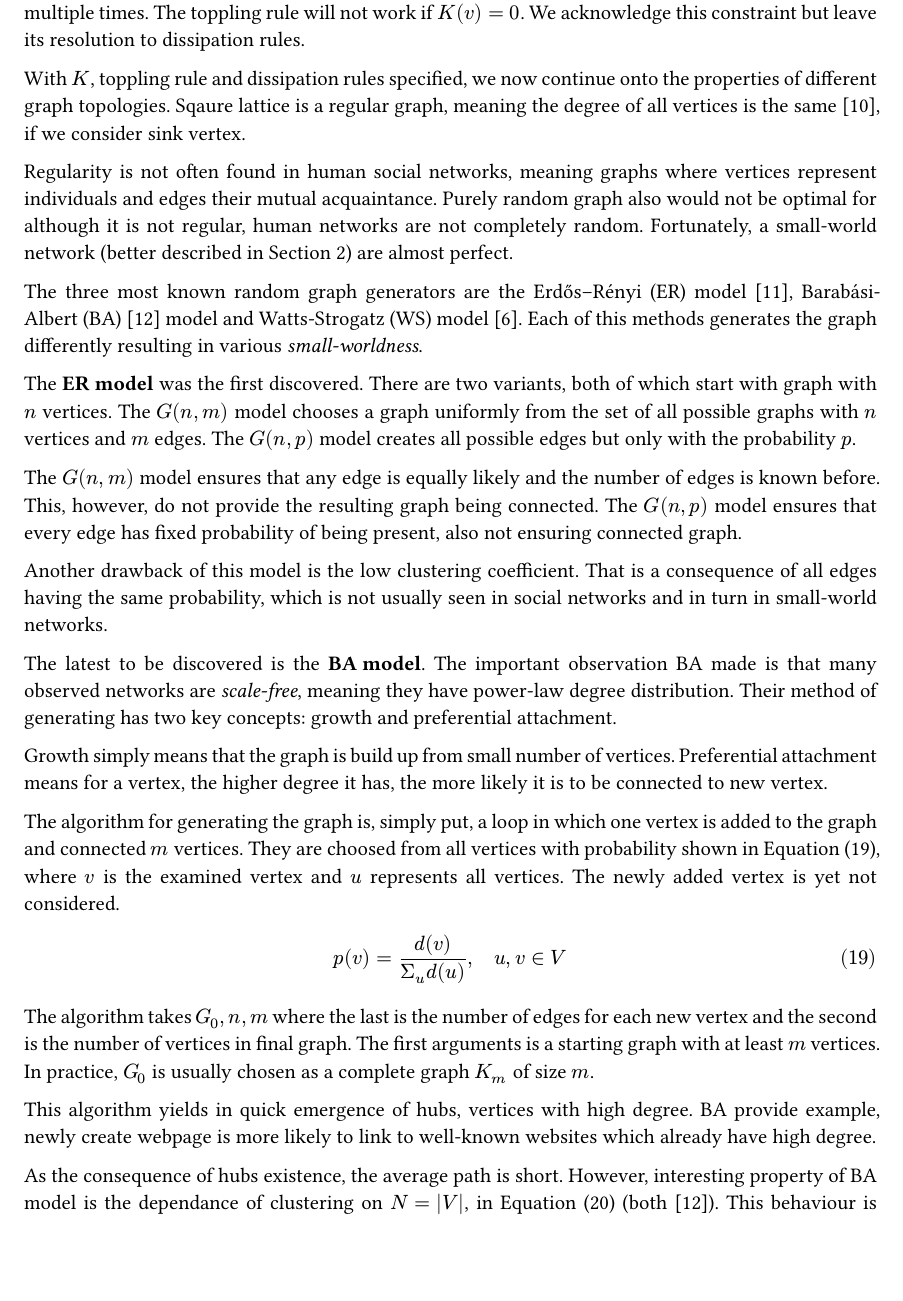
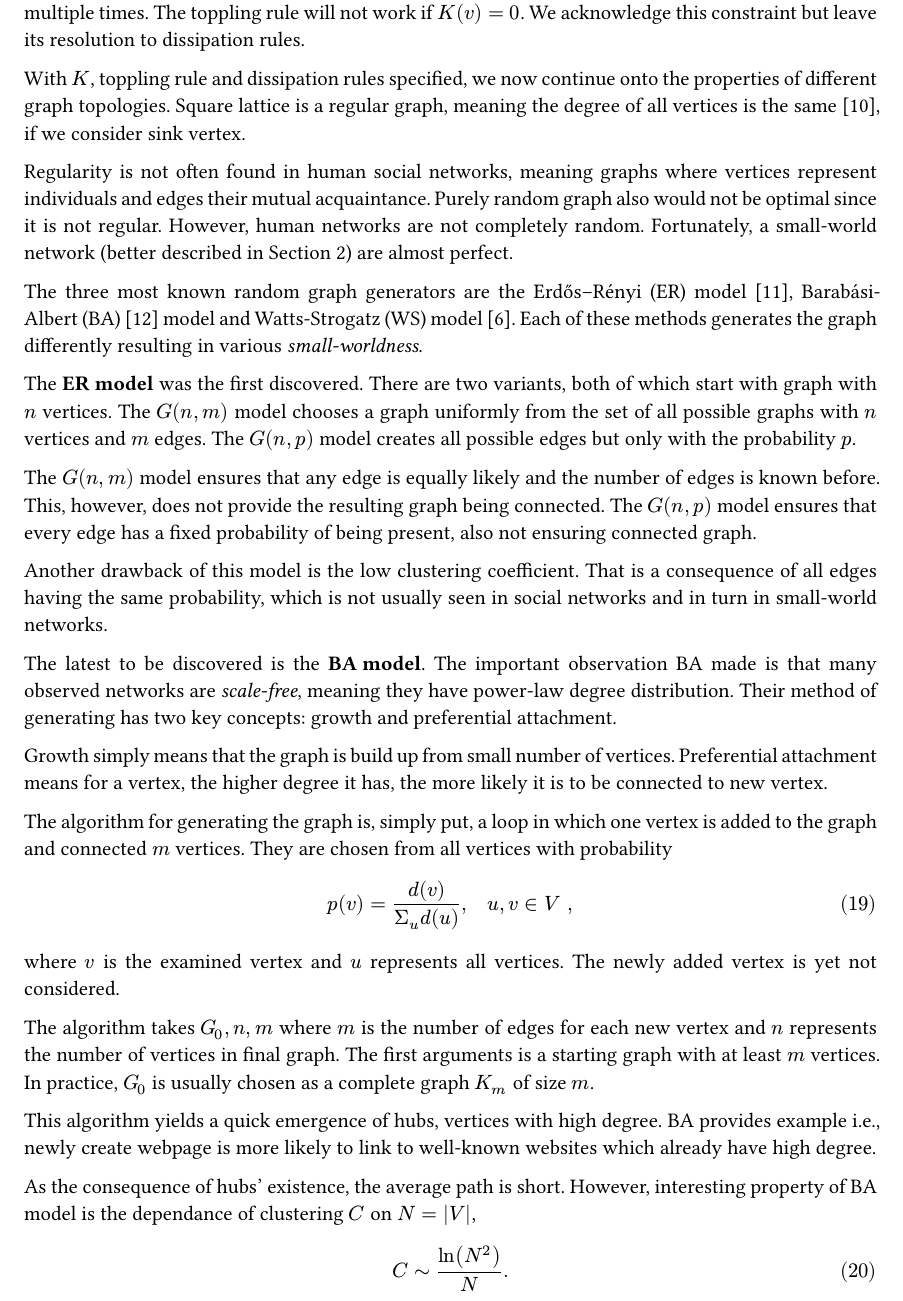
Before and after one commit to vokymir/kiv-bpr, a Typst document (doc/doc.typ): part of page 6 of 11, cut so that both start at the same text, the shorter picture padded with empty space. The pictures show the PDF file doc/doc.pdf that the author committed with the source.

Commit message:
the same pt2

```diff
--- a/doc/doc.typ
+++ b/doc/doc.typ
@@ -400,19 +398,19 @@ work if $K(v) = 0$. We acknowledge this constraint but leave its resolution to
 dissipation rules.
 
 With $K$, toppling rule and dissipation rules specified, we now continue onto
-the properties of different graph topologies. Sqaure lattice is a regular graph,
+the properties of different graph topologies. Square lattice is a regular graph,
 meaning the degree of all vertices is the same @Chen1997GraphTheory, if we
 consider sink vertex.
 
 Regularity is not often found in human social networks, meaning graphs where
 vertices represent individuals and edges their mutual acquaintance. Purely
-random graph also would not be optimal for although it is not regular, human
+random graph also would not be optimal since it is not regular. However, human
 networks are not completely random. Fortunately, a small-world network (better
 described in @h:graph_theory) are almost perfect.
 
 The three most known random graph generators are the Erdős–Rényi (ER) model
 @Erdos2022OnRG, Barabási-Albert (BA) @Baraba_si_1999 model and Watts-Strogatz
-(WS) model @Watts1998. Each of this methods generates the graph differently
+(WS) model @Watts1998. Each of these methods generates the graph differently
 resulting in various _small-worldness_.
 
 The *ER model* was the first discovered. There are two variants, both of which
@@ -421,8 +419,8 @@ from the set of all possible graphs with $n$ vertices and $m$ edges. The
 $G(n,p)$ model creates all possible edges but only with the probability $p$.
 
 The $G(n,m)$ model ensures that any edge is equally likely and the number of
-edges is known before. This, however, do not provide the resulting graph being
-connected. The $G(n,p)$ model ensures that every edge has fixed probability of
+edges is known before. This, however, does not provide the resulting graph being
+connected. The $G(n,p)$ model ensures that every edge has a fixed probability of
 being present, also not ensuring connected graph.
 
 Another drawback of this model is the low clustering coefficient. That is a
@@ -439,29 +437,31 @@ Preferential attachment means for a vertex, the higher degree it has, the more
 likely it is to be connected to new vertex.
 
 The algorithm for generating the graph is, simply put, a loop in which one
-vertex is added to the graph and connected $m$ vertices. They are choosed from
-all vertices with probability shown in @eq:ba_prob, where $v$ is the examined
-vertex and $u$ represents all vertices. The newly added vertex is yet not
-considered.
+vertex is added to the graph and connected $m$ vertices. They are chosen from
+all vertices with probability
 
 $
-  p(v) = d(v) / (Sigma_u d(u)), quad u,v in V
+  p(v) = d(v) / (Sigma_u d(u)), quad u,v in V ","
 $ <eq:ba_prob>
 
-The algorithm takes $G_0, n, m$ where the last is the number of edges for each
-new vertex and the second is the number of vertices in final graph. The first
+where $v$ is the examined vertex and $u$ represents all vertices. The newly
+added vertex is yet not considered.
+
+The algorithm takes $G_0, n, m$ where $m$ is the number of edges for each
+new vertex and $n$ represents the number of vertices in final graph. The first
 arguments is a starting graph with at least $m$ vertices. In practice, $G_0$ is
 usually chosen as a complete graph $K_m$ of size $m$.
 
-This algorithm yields in quick emergence of hubs, vertices with high degree. BA
-provide example, newly create webpage is more likely to link to well-known
+This algorithm yields a quick emergence of hubs, vertices with high degree. BA
+provides example i.e., newly create webpage is more likely to link to well-known
 websites which already have high degree.
 
-As the consequence of hubs existence, the average path is short. However,
-interesting property of BA model is the dependance of clustering on $N =
-abs(V)$, in @eq:ba_clustering (both @Baraba_si_1999). This behaviour is
-different from small-world network where clustering is independent of size.
+As the consequence of hubs' existence, the average path is short. However,
+interesting property of BA model is the dependance of clustering $C$ on $N =
+abs(V)$,
 
 $
-  C ~ ln(N^2) / N
+  C ~ ln(N^2) / N "."
 $ <eq:ba_clustering>
+
+This behaviour is different from small-world network where clustering is
@@ -469,3 +470,5 @@ $ <eq:ba_clustering>
 This model generates a connected graph, because when new vertex is added, it is
 connected to exactly $m$ existing vertices.
 
+In the *WS model*, authors have also defined the small-world measure
+(#sym.omega) discussed in @eq:small_worldness. WS argued that ER model lacks two
```
Also changed, not shown: doc/doc.pdf, doc/doc.typ (13 more changed lines).
